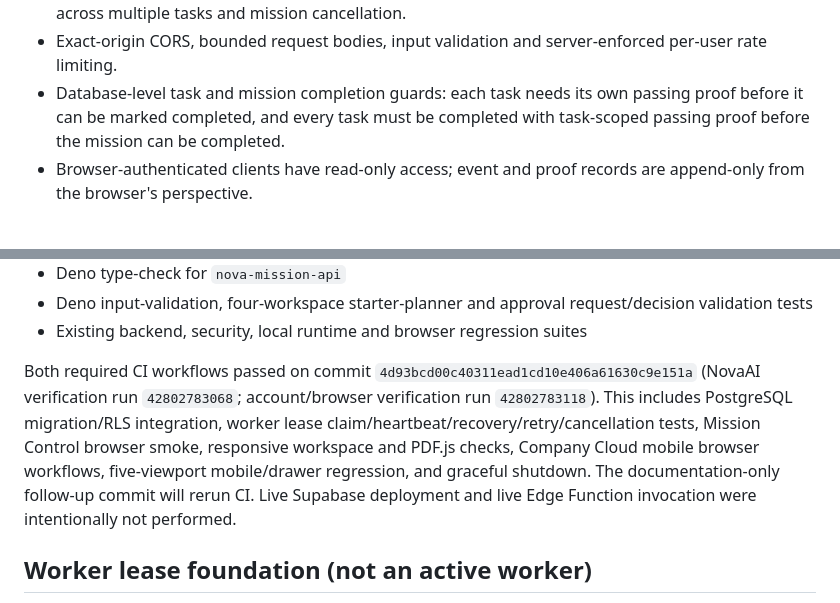
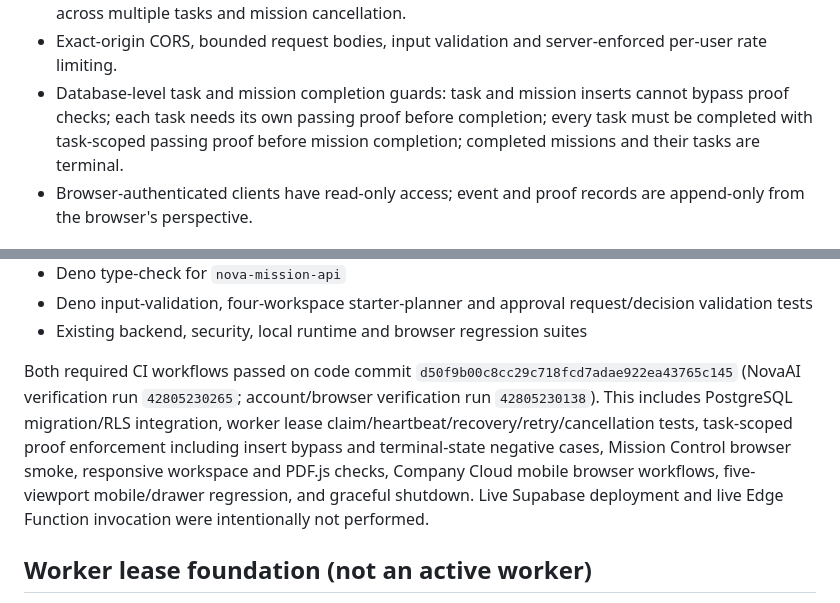
Before and after one commit to s85960833-byte/NovaAI, a Markdown page: docs/NOVA_MISSION_ENGINE_V1.md, 2 parts joined by grey strips. Drawn GitHub-style.

Commit message:
Record final Proof Ledger guards and successful CI runs

```diff
--- a/docs/NOVA_MISSION_ENGINE_V1.md
+++ b/docs/NOVA_MISSION_ENGINE_V1.md
@@ -17,7 +17,7 @@
 - Deterministic, no-cost starter planner templates for Learn, Build, Agents and Intelligence; plan persistence atomically creates tasks and advances draft missions to planned.
 - Bilingual Mission Control panel inside NOVA Agents for mission creation, starter-plan generation, listing, task/event/proof inspection, task-level approval requests, explicit owner approval/rejection across multiple tasks and mission cancellation.
 - Exact-origin CORS, bounded request bodies, input validation and server-enforced per-user rate limiting.
-- Database-level task and mission completion guards: each task needs its own passing proof before it can be marked completed, and every task must be completed with task-scoped passing proof before the mission can be completed.
+- Database-level task and mission completion guards: task and mission inserts cannot bypass proof checks; each task needs its own passing proof before completion; every task must be completed with task-scoped passing proof before mission completion; completed missions and their tasks are terminal.
 - Browser-authenticated clients have read-only access; event and proof records are append-only from the browser's perspective.
 
 ## Data model
@@ -67,7 +67,7 @@ The CI workflow now runs:
 - Deno input-validation, four-workspace starter-planner and approval request/decision validation tests
 - Existing backend, security, local runtime and browser regression suites
 
-Both required CI workflows passed on commit `4d93bcd00c40311ead1cd10e406a61630c9e151a` (NovaAI verification run `42802783068`; account/browser verification run `42802783118`). This includes PostgreSQL migration/RLS integration, worker lease claim/heartbeat/recovery/retry/cancellation tests, Mission Control browser smoke, responsive workspace and PDF.js checks, Company Cloud mobile browser workflows, five-viewport mobile/drawer regression, and graceful shutdown. The documentation-only follow-up commit will rerun CI. Live Supabase deployment and live Edge Function invocation were intentionally not performed.
+Both required CI workflows passed on code commit `d50f9b00c8cc29c718fcd7adae922ea43765c145` (NovaAI verification run `42805230265`; account/browser verification run `42805230138`). This includes PostgreSQL migration/RLS integration, worker lease claim/heartbeat/recovery/retry/cancellation tests, task-scoped proof enforcement including insert bypass and terminal-state negative cases, Mission Control browser smoke, responsive workspace and PDF.js checks, Company Cloud mobile browser workflows, five-viewport mobile/drawer regression, and graceful shutdown. Live Supabase deployment and live Edge Function invocation were intentionally not performed.
 
 ## Worker lease foundation (not an active worker)
 
```
